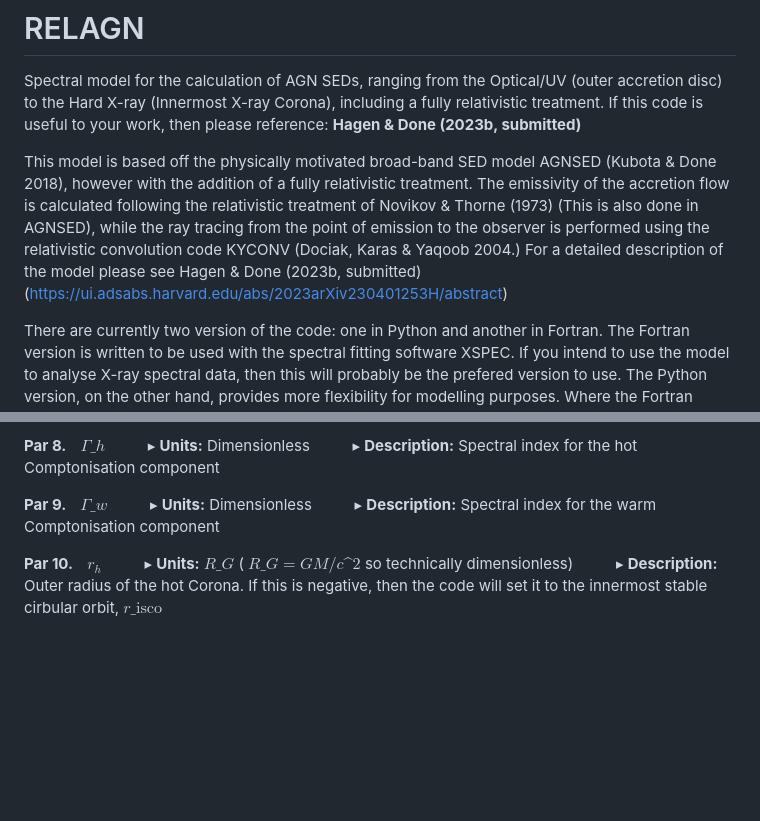
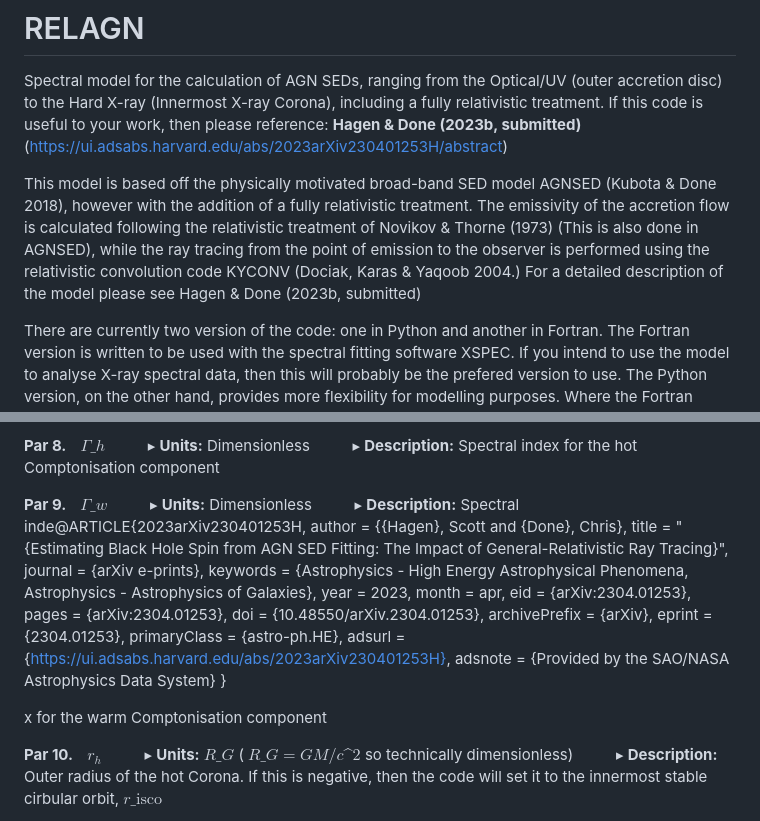
Before and after one commit to scotthgn/RELAGN, a Markdown page: README.md, 2 parts joined by grey strips. GitHub-like rendering; blank space fills up the shorter version.

```diff
--- a/README.md
+++ b/README.md
@@ -1,11 +1,11 @@
 # RELAGN
 Spectral model for the calculation of AGN SEDs, ranging from the Optical/UV (outer accretion disc) to the Hard X-ray (Innermost X-ray Corona), including
-a fully relativistic treatment. If this code is useful to your work, then please reference: **Hagen &amp; Done (2023b, submitted)**
+a fully relativistic treatment. If this code is useful to your work, then please reference: **Hagen &amp; Done (2023b, submitted)** (https://ui.adsabs.harvard.edu/abs/2023arXiv230401253H/abstract)
 
 This model is based off the physically motivated broad-band SED model AGNSED (Kubota &amp; Done 2018), however with the addition of a fully relativistic
 treatment. The emissivity of the accretion flow is calculated following the relativistic treatment of Novikov &amp; Thorne (1973) (This is also done in AGNSED),
 while the ray tracing from the point of emission to the observer is performed using the relativistic convolution code KYCONV (Dociak, Karas &amp; Yaqoob 2004.)
-For a detailed description of the model please see Hagen & Done (2023b, submitted) (https://ui.adsabs.harvard.edu/abs/2023arXiv230401253H/abstract)
+For a detailed description of the model please see Hagen & Done (2023b, submitted)
 
 There are currently two version of the code: one in Python and another in Fortran. The Fortran version is written to be used with the spectral fitting
 software XSPEC. If you intend to use the model to analyse X-ray spectral data, then this will probably be the prefered version to use. The Python version,
@@ -92,7 +92,24 @@ Model Parameters
 
  **Par 9. &ensp; $\Gamma\_{w}$** </br>
   &emsp; &emsp; &#9656; **Units:** Dimensionless </br>
-  &emsp; &emsp; &#9656; **Description:** Spectral index for the warm Comptonisation component
+  &emsp; &emsp; &#9656; **Description:** Spectral inde@ARTICLE{2023arXiv230401253H,
+       author = {{Hagen}, Scott and {Done}, Chris},
+        title = "{Estimating Black Hole Spin from AGN SED Fitting: The Impact of General-Relativistic Ray Tracing}",
+      journal = {arXiv e-prints},
+     keywords = {Astrophysics - High Energy Astrophysical Phenomena, Astrophysics - Astrophysics of Galaxies},
+         year = 2023,
+        month = apr,
+          eid = {arXiv:2304.01253},
+        pages = {arXiv:2304.01253},
+          doi = {10.48550/arXiv.2304.01253},
+archivePrefix = {arXiv},
+       eprint = {2304.01253},
+ primaryClass = {astro-ph.HE},
+       adsurl = {https://ui.adsabs.harvard.edu/abs/2023arXiv230401253H},
+      adsnote = {Provided by the SAO/NASA Astrophysics Data System}
+}
+
+x for the warm Comptonisation component
 
  **Par 10. &ensp; $r_{h}$** </br>
   &emsp; &emsp; &#9656; **Units:** $R\_{G}$ ( $R\_{G} = GM/c\^{2}$ so technically dimensionless) </br>
```
